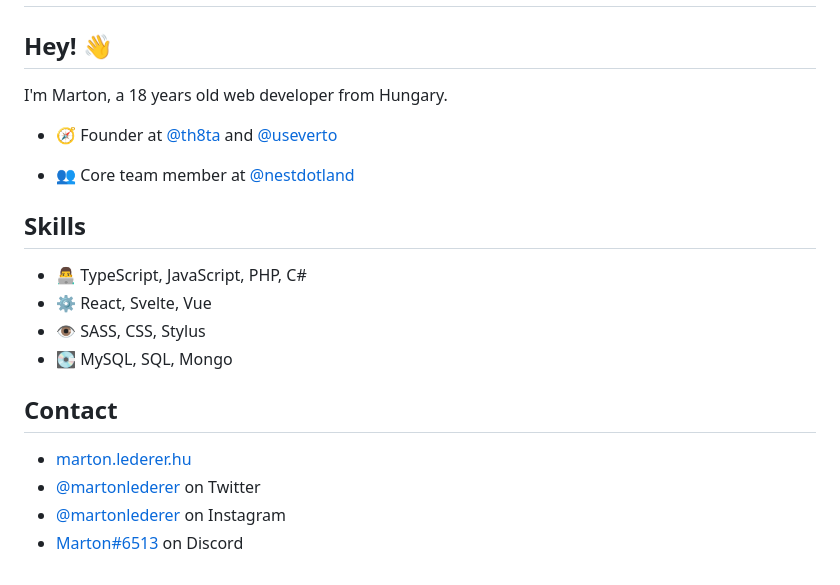
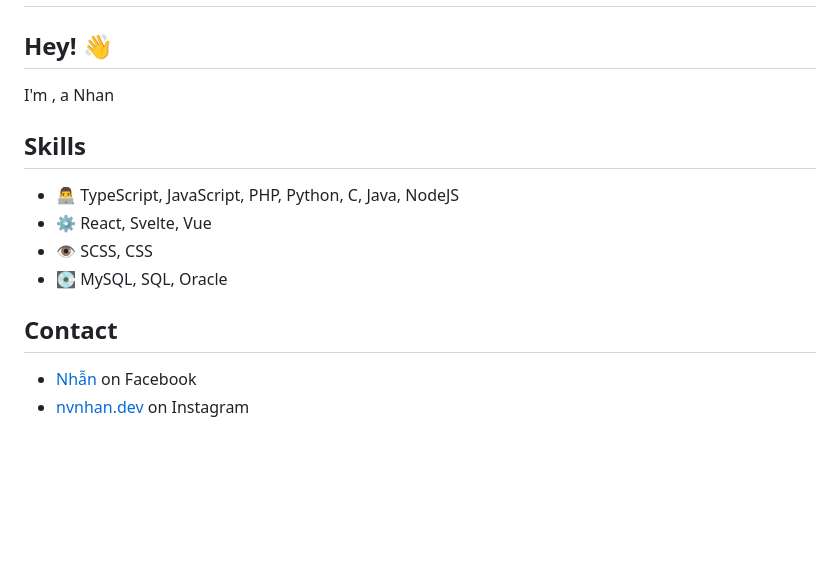
Before and after one commit to nvnhann/nvnhann, a Markdown page: README.md, the part around the change. Rendered like a GitHub page; blank space fills up the shorter version.

Commit message:
nvnhan

```diff
--- a/README.md
+++ b/README.md
@@ -3,20 +3,14 @@
 </h1>
 
 ## Hey! 👋
-I'm Marton, a 18 years old web developer from Hungary.
-
-- 🧭 Founder at [@th8ta](https://github.com/th8ta) and [@useverto](https://github.com/useverto)
-
-- 👥 Core team member at [@nestdotland](https://github.com/nestdotland)
+I'm , a Nhan
 
 ## Skills
-- 👨‍💻 TypeScript, JavaScript, PHP, C#
+- 👨‍💻 TypeScript, JavaScript, PHP, Python, C, Java, NodeJS
 - ⚙️ React, Svelte, Vue
-- 👁️ SASS, CSS, Stylus
-- 💽 MySQL, SQL, Mongo
+- 👁️ SCSS, CSS
+- 💽 MySQL, SQL, Oracle
 
 ## Contact
-- [marton.lederer.hu](https://marton.lederer.hu)
-- [@martonlederer](https://twitter.com/martonlederer) on Twitter
-- [@martonlederer](https://twitter.com/instagram) on Instagram
-- [Marton#6513](./) on Discord
+- [Nhẫn](https://www.facebook.com/nvnhan.dev) on Facebook
+- [nvnhan.dev](https://www.instagram.com/nvnhan.dev/) on Instagram
```
Also changed, not shown: i1.jpg (added).
